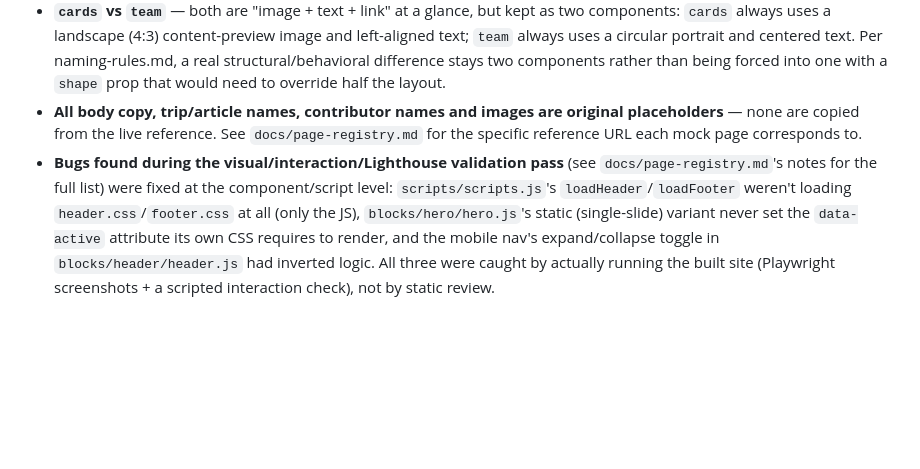
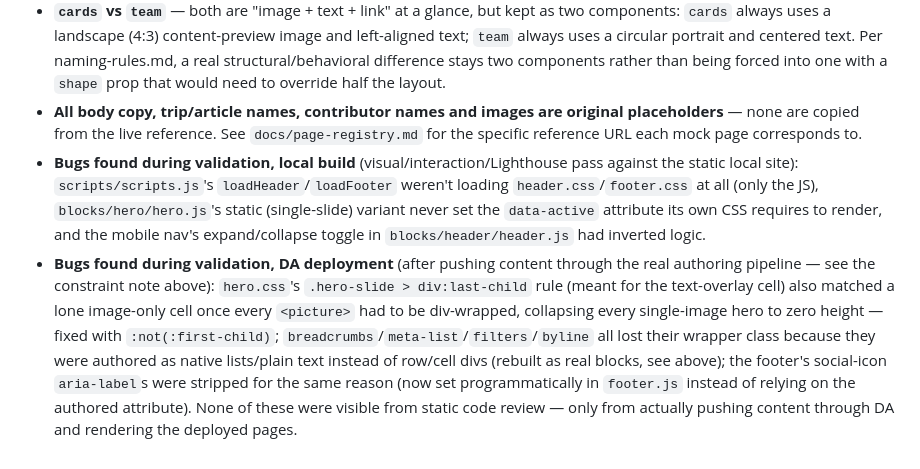
Before and after one commit to harishreddyct/wknd-ref-to-repli, a Markdown page: docs/component-registry.md, the part around one of its changes. Rendered like a GitHub page; blank space fills up the shorter version.

```diff
--- a/docs/component-registry.md
+++ b/docs/component-registry.md
@@ -25,4 +49,5 @@ Source of truth for what's built and where it's used. Check before creating anyt
 - **Language/region selector** — the reference exposes 7 country/language combinations with real per-locale routing (`/us/en/…`, `/ca/fr/…`, etc.). This project scopes that down to a single visual-only region indicator in the header (`.nav-region`, no functional dropdown or i18n routing) — implementing real multi-locale routing was judged out of scope for a mock structural replication. Flagged here and in the final report, not decided silently.
 - **`cards` vs `team`** — both are "image + text + link" at a glance, but kept as two components: `cards` always uses a landscape (4:3) content-preview image and left-aligned text; `team` always uses a circular portrait and centered text. Per naming-rules.md, a real structural/behavioral difference stays two components rather than being forced into one with a `shape` prop that would need to override half the layout.
 - **All body copy, trip/article names, contributor names and images are original placeholders** — none are copied from the live reference. See `docs/page-registry.md` for the specific reference URL each mock page corresponds to.
-- **Bugs found during the visual/interaction/Lighthouse validation pass** (see `docs/page-registry.md`'s notes for the full list) were fixed at the component/script level: `scripts/scripts.js`'s `loadHeader`/`loadFooter` weren't loading `header.css`/`footer.css` at all (only the JS), `blocks/hero/hero.js`'s static (single-slide) variant never set the `data-active` attribute its own CSS requires to render, and the mobile nav's expand/collapse toggle in `blocks/header/header.js` had inverted logic. All three were caught by actually running the built site (Playwright screenshots + a scripted interaction check), not by static review.
+- **Bugs found during validation, local build** (visual/interaction/Lighthouse pass against the static local site): `scripts/scripts.js`'s `loadHeader`/`loadFooter` weren't loading `header.css`/`footer.css` at all (only the JS), `blocks/hero/hero.js`'s static (single-slide) variant never set the `data-active` attribute its own CSS requires to render, and the mobile nav's expand/collapse toggle in `blocks/header/header.js` had inverted logic.
+- **Bugs found during validation, DA deployment** (after pushing content through the real authoring pipeline — see the constraint note above): `hero.css`'s `.hero-slide > div:last-child` rule (meant for the text-overlay cell) also matched a lone image-only cell once every `<picture>` had to be div-wrapped, collapsing every single-image hero to zero height — fixed with `:not(:first-child)`; `breadcrumbs`/`meta-list`/`filters`/`byline` all lost their wrapper class because they were authored as native lists/plain text instead of row/cell divs (rebuilt as real blocks, see above); the footer's social-icon `aria-label`s were stripped for the same reason (now set programmatically in `footer.js` instead of relying on the authored attribute). None of these were visible from static code review — only from actually pushing content through DA and rendering the deployed pages.
```
Also changed, not shown: other parts of docs/component-registry.md (+26 -2 lines), docs/page-registry.md (+30 -24 lines).
